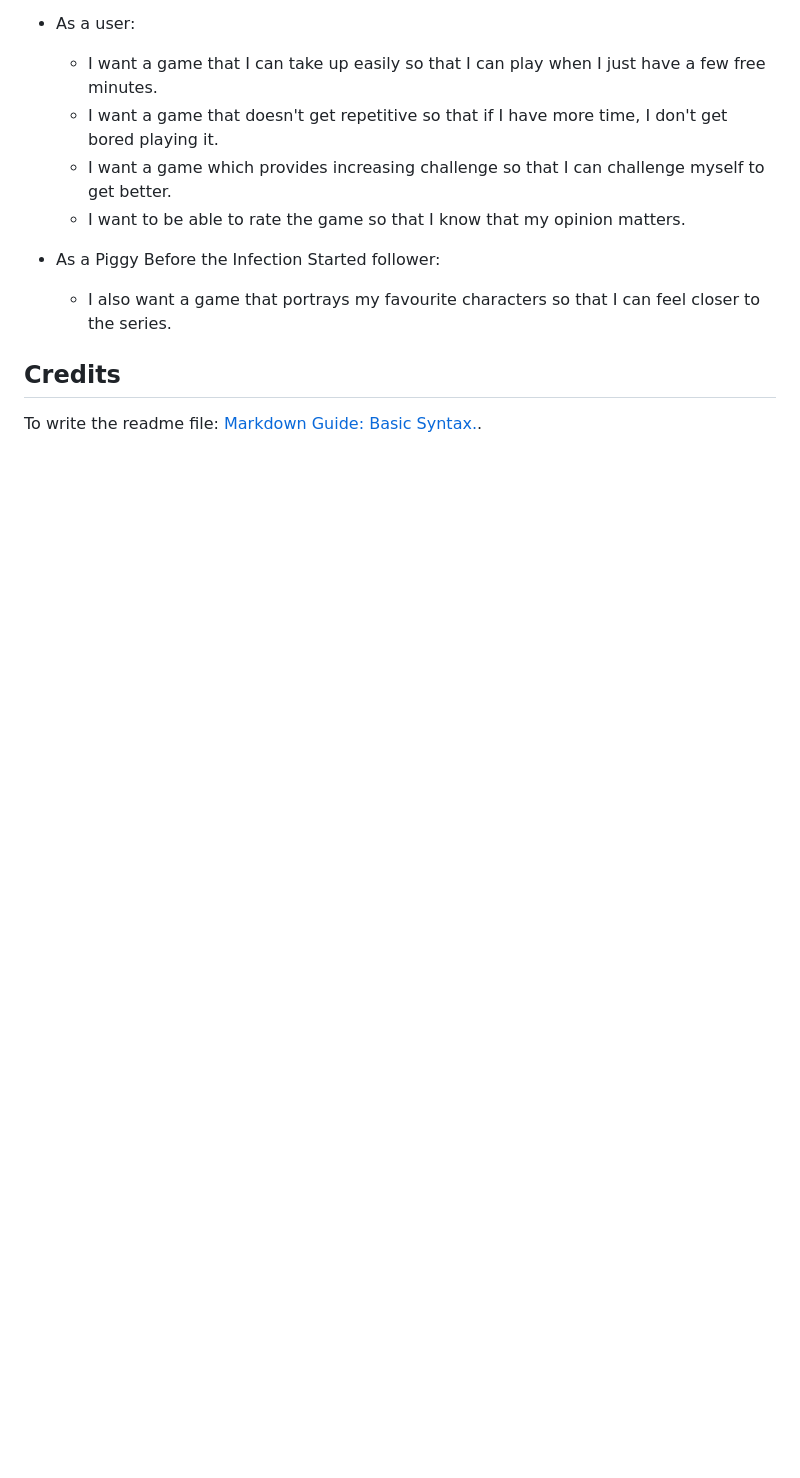
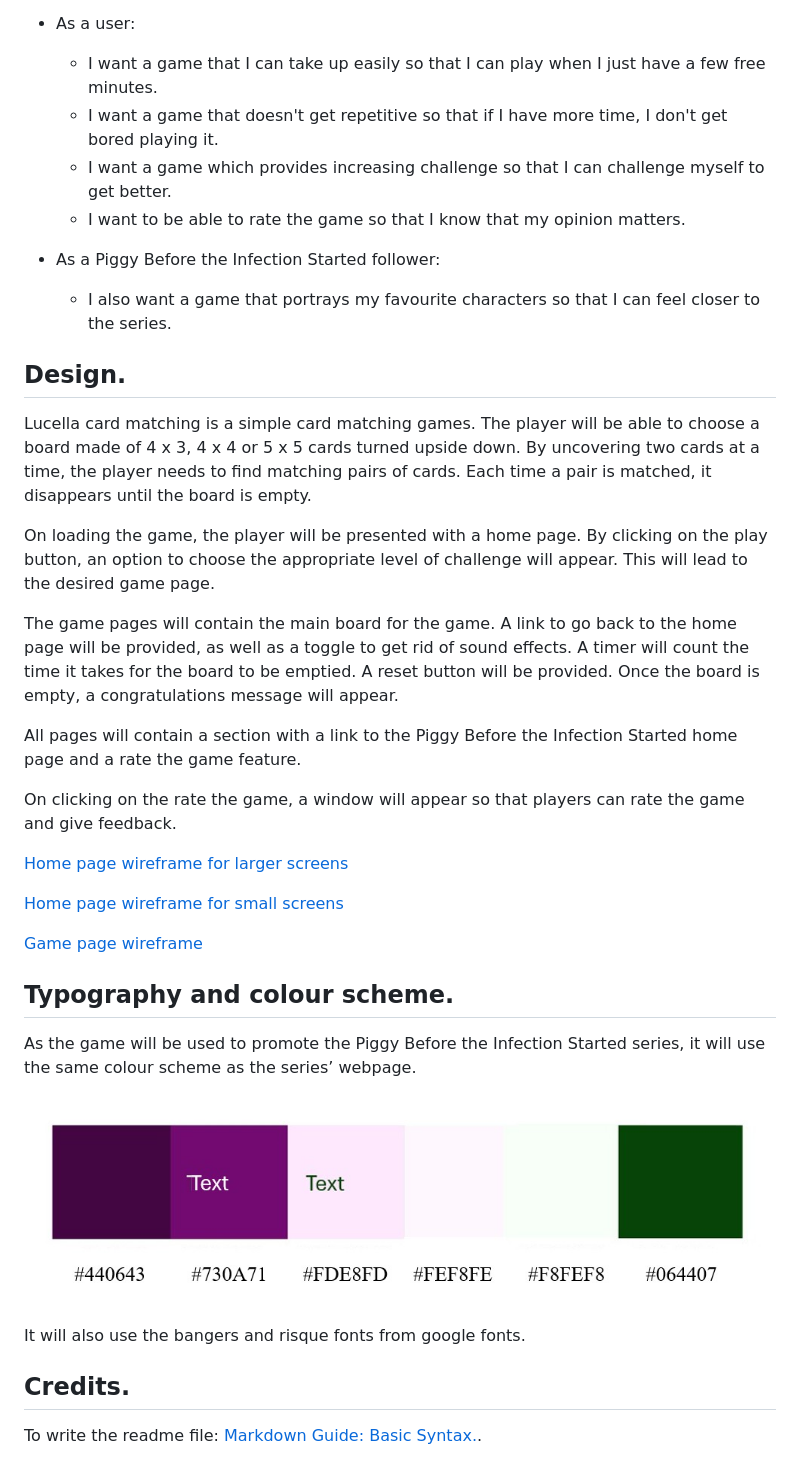
Before and after one commit to louisae452/lucella_card_match, a Markdown page: README.md, the part around one of its changes. Rendered like a GitHub page; pictures changed too: assets/images/readme_images/colour_pallete.jpg (added); blank space fills up the shorter version.

Commit message:
Add design and typography and colour sections to readme file

```diff
--- a/README.md
+++ b/README.md
@@ -53,6 +53,33 @@ Although the game will use cards based on the characters of the series “Piggy
 
     - I also want a game that portrays my favourite characters so that I can feel closer to the series.
 
+## Design.
+
+Lucella card matching is a simple card matching games. The player will be able to choose a board made of 4 x 3, 4 x 4 or 5 x 5 cards turned upside down. By uncovering two cards at a time, the player needs to find matching pairs of cards. Each time a pair is matched, it disappears until the board is empty.
+
+On loading the game, the player will be presented with a home page.  By clicking on the play button, an option to choose the appropriate level of challenge will appear. This will lead to the desired game page.
+
+The game pages will contain the main board for the game. A link to go back to the home page will be provided, as well as a toggle to get rid of sound effects. A timer will count the time it takes for the board to be emptied. A reset button will be provided.
+Once the board is empty, a congratulations message will appear.
+
+All pages will contain a section with a link to the Piggy Before the Infection Started home page and a rate the game feature.
+
+On clicking on the rate the game, a window will appear so that players can rate the game and give feedback.
+
+[Home page wireframe for larger screens](/assets/images/readme_images/wireframes/home-page-wireframe-%20large.jpg)
+
+[Home page wireframe for small screens](/assets/images/readme_images/wireframes/home-page-wireframe-small.jpg)
+
+[Game page wireframe](/assets/images/readme_images/wireframes/game-page-wireframe.jpg)
+
+
+## Typography and colour scheme.
+
+As the game will be used to promote the Piggy Before the Infection Started series, it will use the same colour scheme as the series’ webpage.
+
+![Piggy Before The Infection Started series colour pallete](/assets/images/readme_images/colour_pallete.jpg)
+
+It will also use the bangers and risque fonts from google fonts.
 
 
 
@@ -62,7 +89,8 @@ Although the game will use cards based on the characters of the series “Piggy
 
 
 
-## Credits
+
+## Credits.
 
 
 To write the readme file: [Markdown Guide: Basic Syntax.](https://www.markdownguide.org/basic-syntax/).
```
Also changed, not shown: other parts of README.md (+4 -4 lines), 3 other files.
